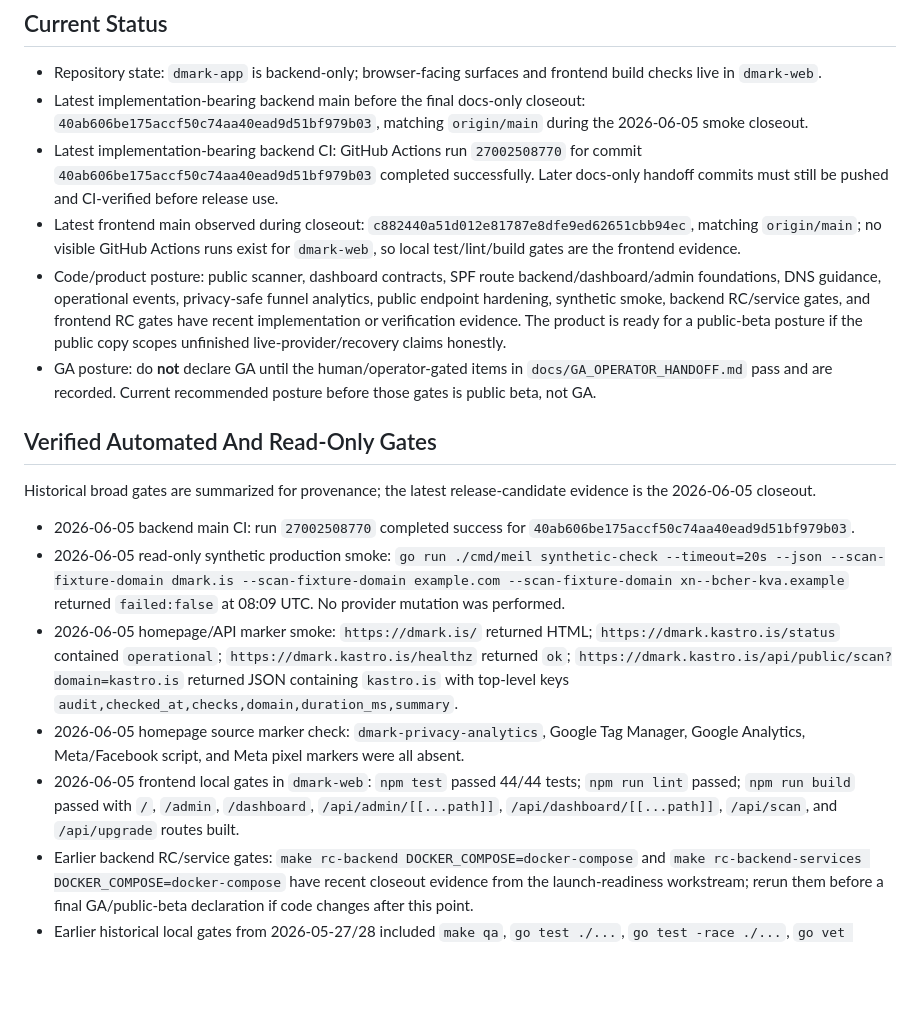
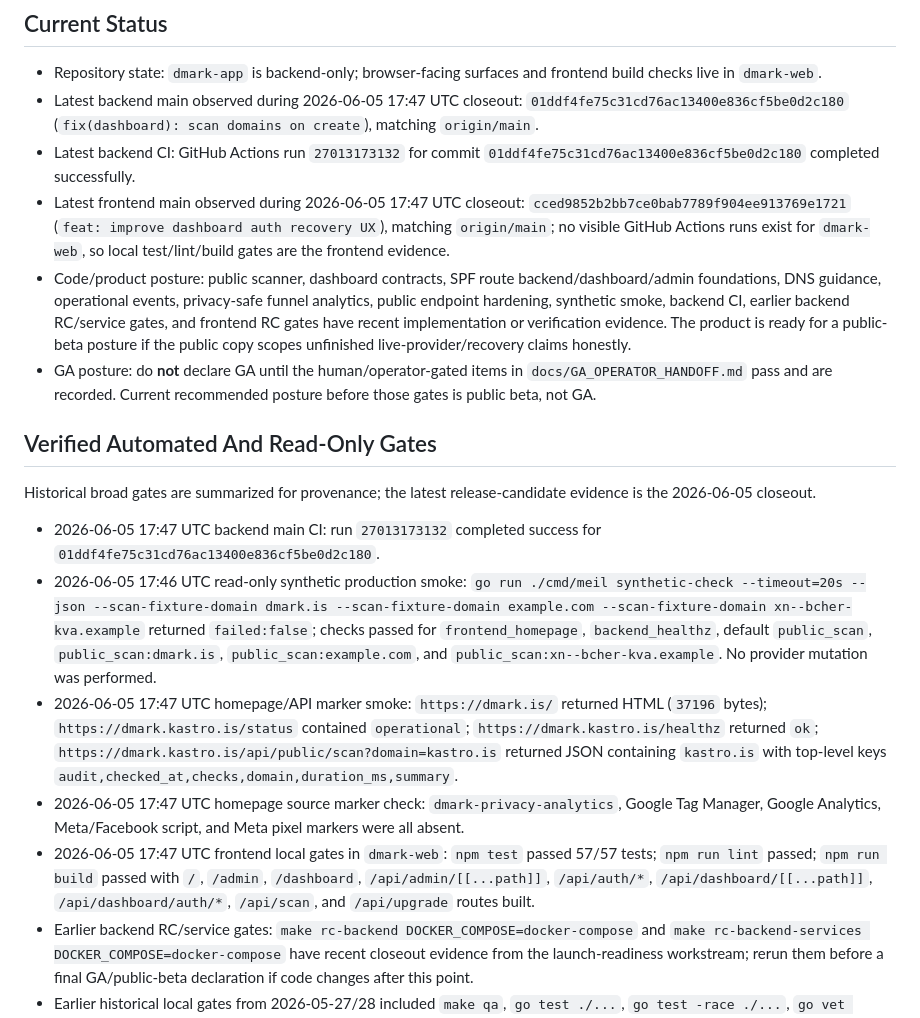
Before and after one commit to AndriGitDev/dmark-app, a Markdown page: docs/GA_READINESS.md, the part around the change. Rendered like a GitHub page; blank space fills up the shorter version.

Commit message:
docs: refresh Dmark launch evidence

```diff
--- a/docs/GA_READINESS.md
+++ b/docs/GA_READINESS.md
@@ -9,21 +9,21 @@ Last full historical local verification: 2026-05-27. Frontend cleanup spot-check
 ## Current Status
 
 - Repository state: `dmark-app` is backend-only; browser-facing surfaces and frontend build checks live in `dmark-web`.
-- Latest implementation-bearing backend main before the final docs-only closeout: `40ab606be175accf50c74aa40ead9d51bf979b03`, matching `origin/main` during the 2026-06-05 smoke closeout.
-- Latest implementation-bearing backend CI: GitHub Actions run `27002508770` for commit `40ab606be175accf50c74aa40ead9d51bf979b03` completed successfully. Later docs-only handoff commits must still be pushed and CI-verified before release use.
-- Latest frontend main observed during closeout: `c882440a51d012e81787e8dfe9ed62651cbb94ec`, matching `origin/main`; no visible GitHub Actions runs exist for `dmark-web`, so local test/lint/build gates are the frontend evidence.
-- Code/product posture: public scanner, dashboard contracts, SPF route backend/dashboard/admin foundations, DNS guidance, operational events, privacy-safe funnel analytics, public endpoint hardening, synthetic smoke, backend RC/service gates, and frontend RC gates have recent implementation or verification evidence. The product is ready for a public-beta posture if the public copy scopes unfinished live-provider/recovery claims honestly.
+- Latest backend main observed during 2026-06-05 17:47 UTC closeout: `01ddf4fe75c31cd76ac13400e836cf5be0d2c180` (`fix(dashboard): scan domains on create`), matching `origin/main`.
+- Latest backend CI: GitHub Actions run `27013173132` for commit `01ddf4fe75c31cd76ac13400e836cf5be0d2c180` completed successfully.
+- Latest frontend main observed during 2026-06-05 17:47 UTC closeout: `cced9852b2bb7ce0bab7789f904ee913769e1721` (`feat: improve dashboard auth recovery UX`), matching `origin/main`; no visible GitHub Actions runs exist for `dmark-web`, so local test/lint/build gates are the frontend evidence.
+- Code/product posture: public scanner, dashboard contracts, SPF route backend/dashboard/admin foundations, DNS guidance, operational events, privacy-safe funnel analytics, public endpoint hardening, synthetic smoke, backend CI, earlier backend RC/service gates, and frontend RC gates have recent implementation or verification evidence. The product is ready for a public-beta posture if the public copy scopes unfinished live-provider/recovery claims honestly.
 - GA posture: do **not** declare GA until the human/operator-gated items in `docs/GA_OPERATOR_HANDOFF.md` pass and are recorded. Current recommended posture before those gates is public beta, not GA.
 
 ## Verified Automated And Read-Only Gates
 
 Historical broad gates are summarized for provenance; the latest release-candidate evidence is the 2026-06-05 closeout.
 
-- 2026-06-05 backend main CI: run `27002508770` completed success for `40ab606be175accf50c74aa40ead9d51bf979b03`.
-- 2026-06-05 read-only synthetic production smoke: `go run ./cmd/meil synthetic-check --timeout=20s --json --scan-fixture-domain dmark.is --scan-fixture-domain example.com --scan-fixture-domain xn--bcher-kva.example` returned `failed:false` at 08:09 UTC. No provider mutation was performed.
-- 2026-06-05 homepage/API marker smoke: `https://dmark.is/` returned HTML; `https://dmark.kastro.is/status` contained `operational`; `https://dmark.kastro.is/healthz` returned `ok`; `https://dmark.kastro.is/api/public/scan?domain=kastro.is` returned JSON containing `kastro.is` with top-level keys `audit,checked_at,checks,domain,duration_ms,summary`.
-- 2026-06-05 homepage source marker check: `dmark-privacy-analytics`, Google Tag Manager, Google Analytics, Meta/Facebook script, and Meta pixel markers were all absent.
-- 2026-06-05 frontend local gates in `dmark-web`: `npm test` passed 44/44 tests; `npm run lint` passed; `npm run build` passed with `/`, `/admin`, `/dashboard`, `/api/admin/[[...path]]`, `/api/dashboard/[[...path]]`, `/api/scan`, and `/api/upgrade` routes built.
+- 2026-06-05 17:47 UTC backend main CI: run `27013173132` completed success for `01ddf4fe75c31cd76ac13400e836cf5be0d2c180`.
+- 2026-06-05 17:46 UTC read-only synthetic production smoke: `go run ./cmd/meil synthetic-check --timeout=20s --json --scan-fixture-domain dmark.is --scan-fixture-domain example.com --scan-fixture-domain xn--bcher-kva.example` returned `failed:false`; checks passed for `frontend_homepage`, `backend_healthz`, default `public_scan`, `public_scan:dmark.is`, `public_scan:example.com`, and `public_scan:xn--bcher-kva.example`. No provider mutation was performed.
+- 2026-06-05 17:47 UTC homepage/API marker smoke: `https://dmark.is/` returned HTML (`37196` bytes); `https://dmark.kastro.is/status` contained `operational`; `https://dmark.kastro.is/healthz` returned `ok`; `https://dmark.kastro.is/api/public/scan?domain=kastro.is` returned JSON containing `kastro.is` with top-level keys `audit,checked_at,checks,domain,duration_ms,summary`.
+- 2026-06-05 17:47 UTC homepage source marker check: `dmark-privacy-analytics`, Google Tag Manager, Google Analytics, Meta/Facebook script, and Meta pixel markers were all absent.
+- 2026-06-05 17:47 UTC frontend local gates in `dmark-web`: `npm test` passed 57/57 tests; `npm run lint` passed; `npm run build` passed with `/`, `/admin`, `/dashboard`, `/api/admin/[[...path]]`, `/api/auth/*`, `/api/dashboard/[[...path]]`, `/api/dashboard/auth/*`, `/api/scan`, and `/api/upgrade` routes built.
 - Earlier backend RC/service gates: `make rc-backend DOCKER_COMPOSE=docker-compose` and `make rc-backend-services DOCKER_COMPOSE=docker-compose` have recent closeout evidence from the launch-readiness workstream; rerun them before a final GA/public-beta declaration if code changes after this point.
 - Earlier historical local gates from 2026-05-27/28 included `make qa`, `go test ./...`, `go test -race ./...`, `go vet ./...`, `golangci-lint run`, `govulncheck ./...`, `make generate-check`, `make fuzz-smoke`, backend build, Docker image build, fresh Postgres migrations, fresh ClickHouse migrations, and frontend cleanup spot checks.
 
```
Also changed, not shown: docs/GA_OPERATOR_HANDOFF.md (+2 -2 lines).
